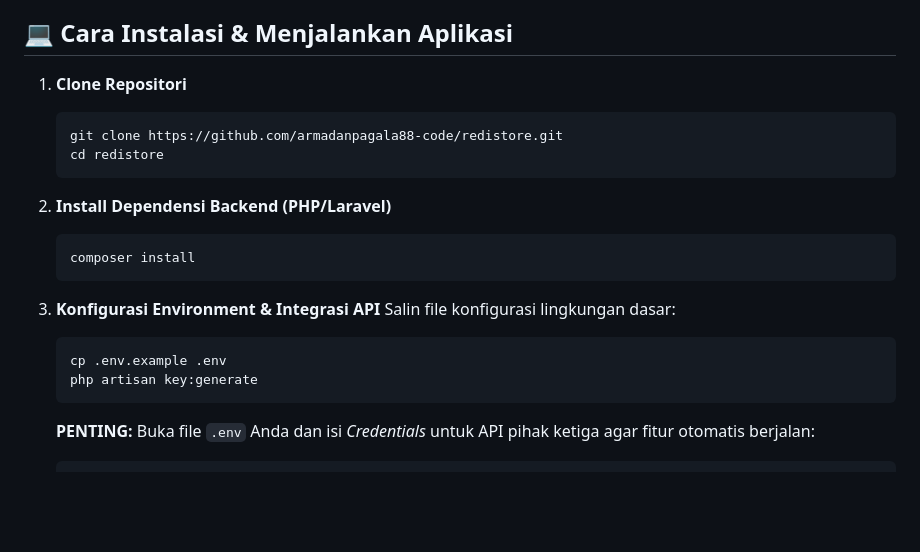
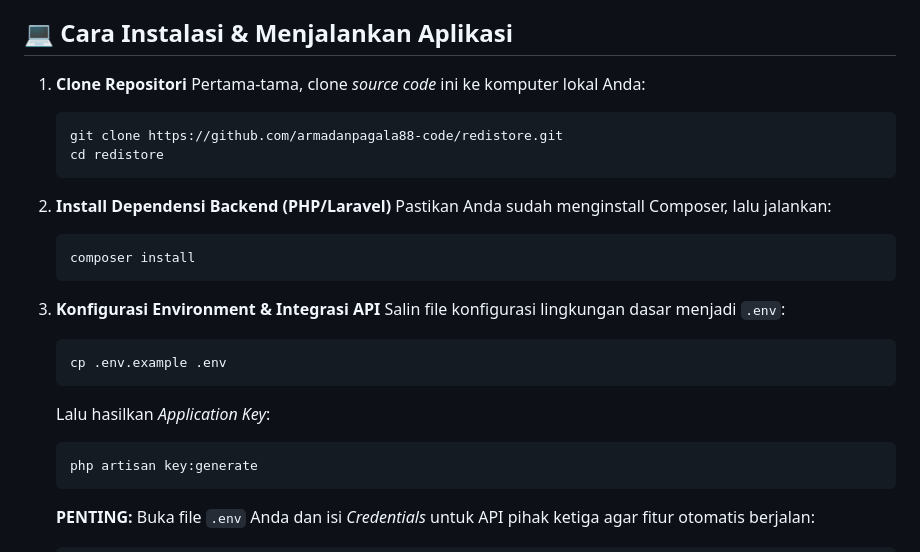
Before and after one commit to armadanpagala88-code/redistore, a Markdown page: README.md, the part around one of its changes. Rendered like a GitHub page; blank space fills up the shorter version.

````diff
--- a/README.md
+++ b/README.md
@@ -43,20 +43,25 @@ Pastikan sistem/server Anda telah meng-install:
 ## 💻 Cara Instalasi & Menjalankan Aplikasi
 
 1. **Clone Repositori**
+   Pertama-tama, clone *source code* ini ke komputer lokal Anda:
    ```bash
    git clone https://github.com/armadanpagala88-code/redistore.git
    cd redistore
    ```
 
 2. **Install Dependensi Backend (PHP/Laravel)**
+   Pastikan Anda sudah menginstall Composer, lalu jalankan:
    ```bash
    composer install
    ```
 
 3. **Konfigurasi Environment & Integrasi API**
-   Salin file konfigurasi lingkungan dasar:
+   Salin file konfigurasi lingkungan dasar menjadi `.env`:
    ```bash
    cp .env.example .env
+   ```
+   Lalu hasilkan *Application Key*:
+   ```bash
    php artisan key:generate
    ```
    **PENTING:** Buka file `.env` Anda dan isi *Credentials* untuk API pihak ketiga agar fitur otomatis berjalan:
````
Also changed, not shown: other parts of README.md (+23 -17 lines).
